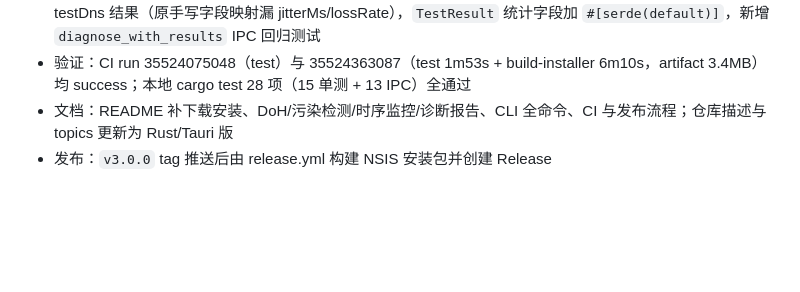
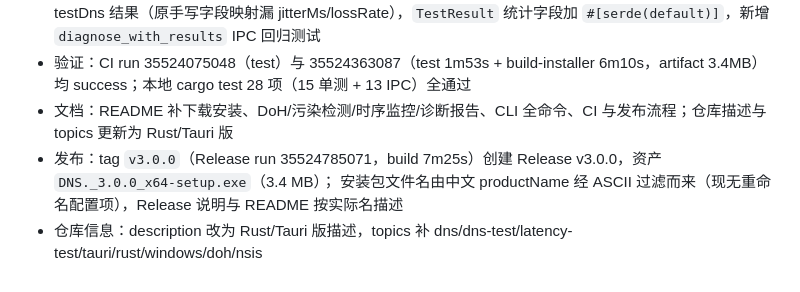
Before and after one commit to ReachForStar/dnsopt-swift, a Markdown page: docs/wiki/log.md, the part around the change. Drawn GitHub-style; blank space fills up the shorter version.

Commit message:
wiki：补充发布验证与 NSIS 产物命名

```diff
--- a/docs/wiki/log.md
+++ b/docs/wiki/log.md
@@ -40,4 +40,6 @@
 - 修复 GUI「生成报告」报 `invalid args 'results' ... missing field jitterMs`：前端改为透传 testDns 结果（原手写字段映射漏 jitterMs/lossRate），`TestResult` 统计字段加 `#[serde(default)]`，新增 `diagnose_with_results` IPC 回归测试
 - 验证：CI run 35524075048（test）与 35524363087（test 1m53s + build-installer 6m10s，artifact 3.4MB）均 success；本地 cargo test 28 项（15 单测 + 13 IPC）全通过
 - 文档：README 补下载安装、DoH/污染检测/时序监控/诊断报告、CLI 全命令、CI 与发布流程；仓库描述与 topics 更新为 Rust/Tauri 版
-- 发布：`v3.0.0` tag 推送后由 release.yml 构建 NSIS 安装包并创建 Release
+- 发布：tag `v3.0.0`（Release run 35524785071，build 7m25s）创建 Release v3.0.0，资产 `DNS._3.0.0_x64-setup.exe`（3.4 MB）；
+  安装包文件名由中文 productName 经 ASCII 过滤而来（现无重命名配置项），Release 说明与 README 按实际名描述
+- 仓库信息：description 改为 Rust/Tauri 版描述，topics 补 dns/dns-test/latency-test/tauri/rust/windows/doh/nsis
```
Also changed, not shown: 1 other file.
